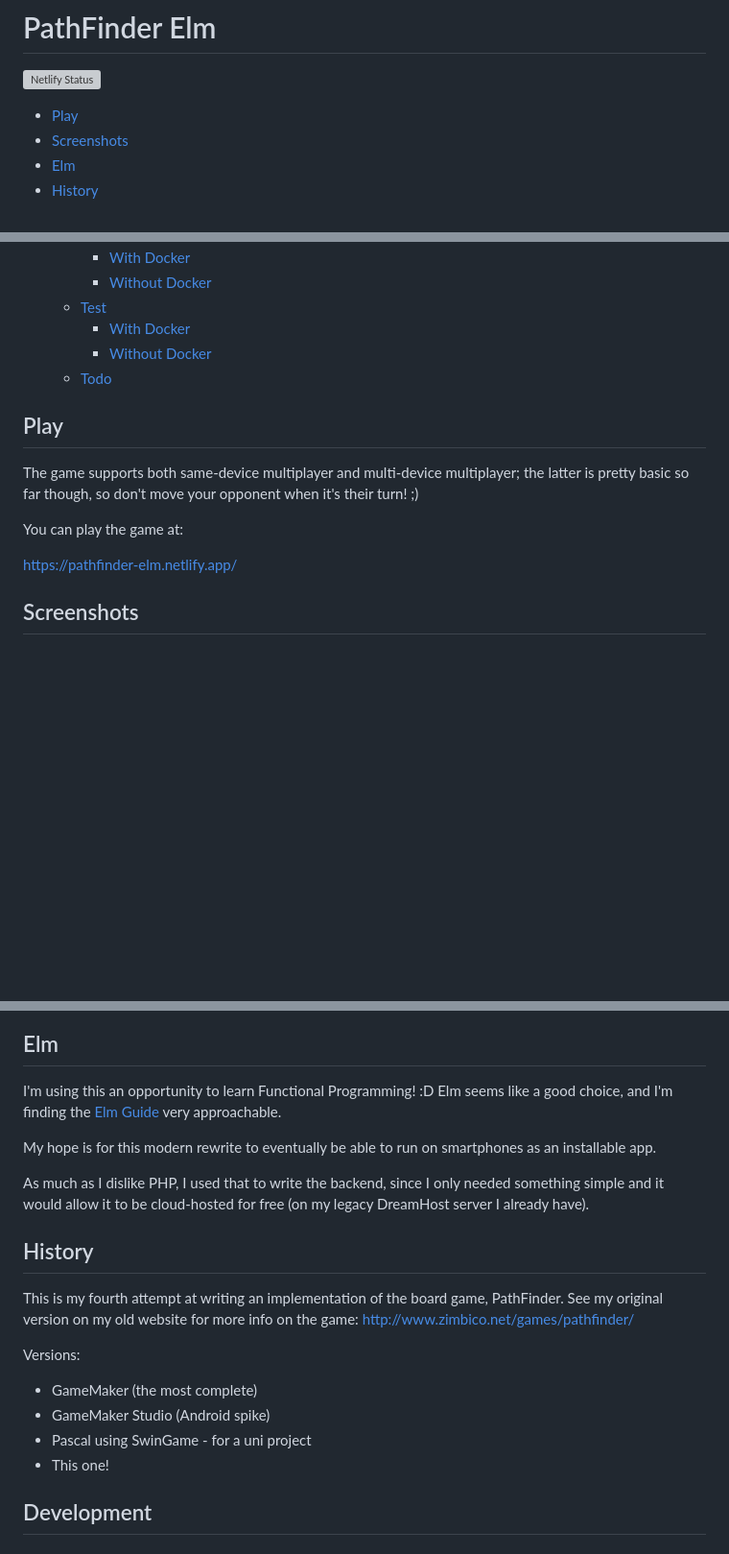
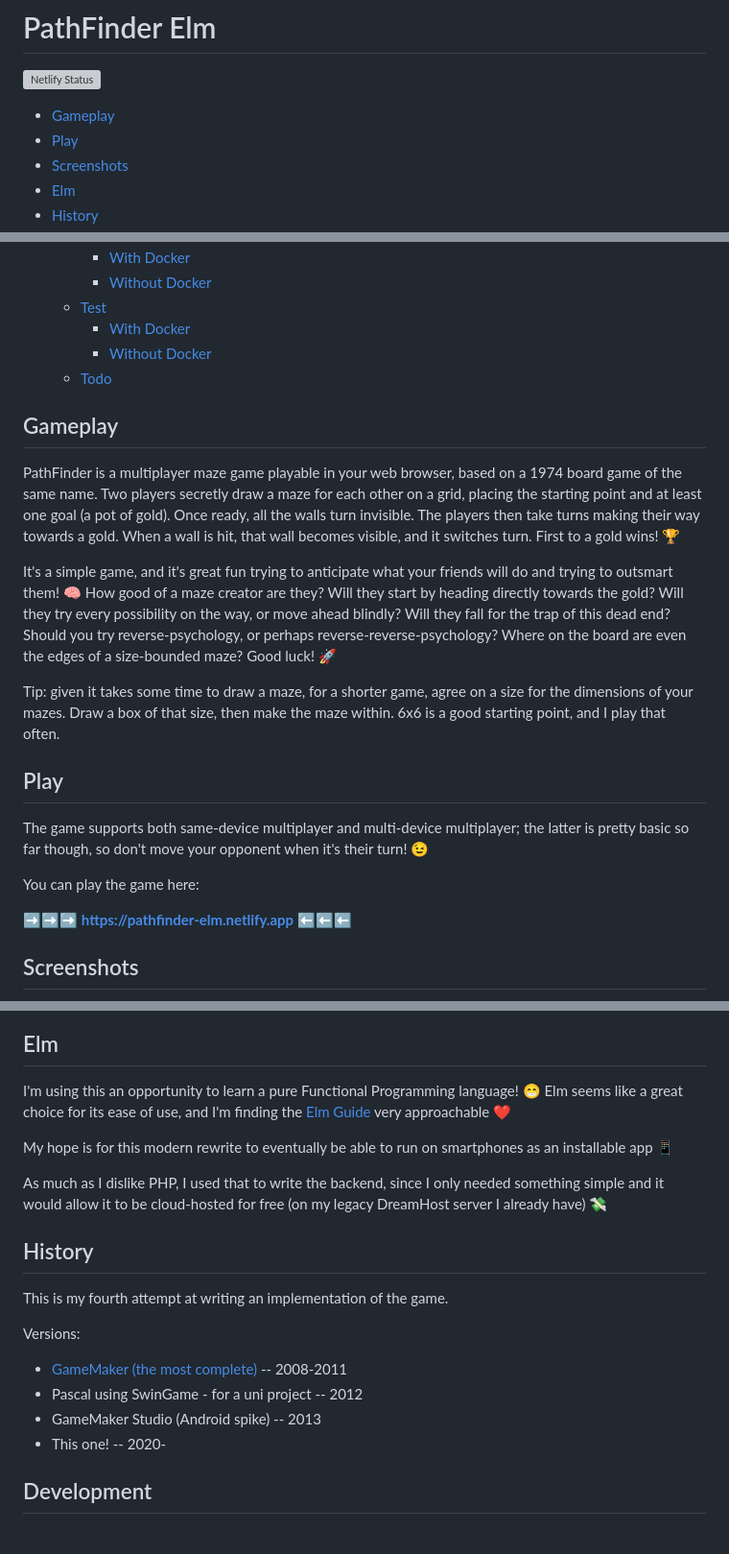
Before and after one commit to ZimbiX/pathfinder-elm, a Markdown page: README.md, 3 parts joined by grey strips. Shown: that part at 96% size. GitHub-like rendering; blank space fills up the shorter version; grey boxes are pictures that could not be loaded.

Commit message:
Readme: Add gameplay section; Add emojis; Add dates of all implementations; Make editorial improvements

```diff
--- a/README.md
+++ b/README.md
@@ -4,6 +4,7 @@
 
 <!-- MarkdownTOC autolink=true -->
 
+- [Gameplay](#gameplay)
 - [Play](#play)
 - [Screenshots](#screenshots)
 - [Elm](#elm)
@@ -26,13 +27,21 @@
 
 <!-- /MarkdownTOC -->
 
+## Gameplay
+
+PathFinder is a multiplayer maze game playable in your web browser, based on a 1974 board game of the same name. Two players secretly draw a maze for each other on a grid, placing the starting point and at least one goal (a pot of gold). Once ready, all the walls turn invisible. The players then take turns making their way towards a gold. When a wall is hit, that wall becomes visible, and it switches turn. First to a gold wins! 🏆️
+
+It's a simple game, and it's great fun trying to anticipate what your friends will do and trying to outsmart them! 🧠 How good of a maze creator are they? Will they start by heading directly towards the gold? Will they try every possibility on the way, or move ahead blindly? Will they fall for the trap of this dead end? Should you try reverse-psychology, or perhaps reverse-reverse-psychology? Where on the board are even the edges of a size-bounded maze? Good luck! 🚀
+
+Tip: given it takes some time to draw a maze, for a shorter game, agree on a size for the dimensions of your mazes. Draw a box of that size, then make the maze within. 6x6 is a good starting point, and I play that often.
+
 ## Play
 
-The game supports both same-device multiplayer and multi-device multiplayer; the latter is pretty basic so far though, so don't move your opponent when it's their turn! ;)
+The game supports both same-device multiplayer and multi-device multiplayer; the latter is pretty basic so far though, so don't move your opponent when it's their turn! 😉
 
-You can play the game at:
+You can play the game here:
 
-https://pathfinder-elm.netlify.app/
+➡️➡️➡️ **https://pathfinder-elm.netlify.app** ⬅️⬅️⬅️
 
 ## Screenshots
 
@@ -40,22 +49,22 @@ https://pathfinder-elm.netlify.app/
 
 ## Elm
 
-I'm using this an opportunity to learn Functional Programming! :D Elm seems like a good choice, and I'm finding the [Elm Guide](https://guide.elm-lang.org/) very approachable.
+I'm using this an opportunity to learn a pure Functional Programming language! 😁 Elm seems like a great choice for its ease of use, and I'm finding the [Elm Guide](https://guide.elm-lang.org/) very approachable ❤️
 
-My hope is for this modern rewrite to eventually be able to run on smartphones as an installable app.
+My hope is for this modern rewrite to eventually be able to run on smartphones as an installable app 📱
 
-As much as I dislike PHP, I used that to write the backend, since I only needed something simple and it would allow it to be cloud-hosted for free (on my legacy DreamHost server I already have).
+As much as I dislike PHP, I used that to write the backend, since I only needed something simple and it would allow it to be cloud-hosted for free (on my legacy DreamHost server I already have) 💸
 
 ## History
 
-This is my fourth attempt at writing an implementation of the board game, PathFinder. See my original version on my old website for more info on the game: http://www.zimbico.net/games/pathfinder/
+This is my fourth attempt at writing an implementation of the game.
 
 Versions:
 
-- GameMaker (the most complete)
-- GameMaker Studio (Android spike)
-- Pascal using SwinGame - for a uni project
-- This one!
+- [GameMaker (the most complete)](http://www.zimbico.net/games/pathfinder/) -- 2008-2011
+- Pascal using SwinGame - for a uni project -- 2012
+- GameMaker Studio (Android spike) -- 2013
+- This one! -- 2020-
 
 ## Development
 
```
